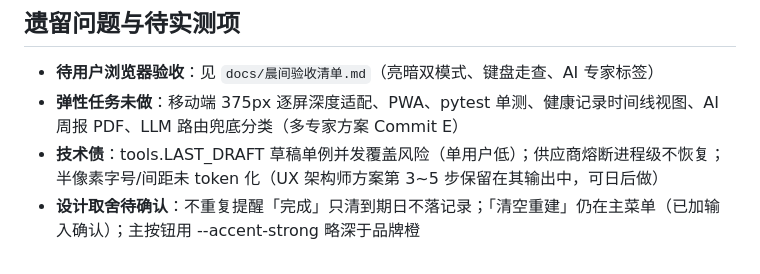
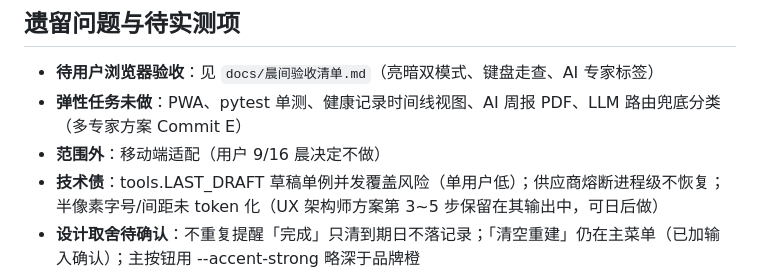
Before and after one commit to zhuzhuxia-gaoshou/smart-pet-health, a Markdown page: docs/夜间工作日志.md, the part around the change. Drawn GitHub-style.

Commit message:
docs: 移动端适配划出范围（用户决定），从遗留任务中移除

```diff
--- a/docs/夜间工作日志.md
+++ b/docs/夜间工作日志.md
@@ -35,6 +35,7 @@
 ## 遗留问题与待实测项
 
 - **待用户浏览器验收**：见 `docs/晨间验收清单.md`（亮暗双模式、键盘走查、AI 专家标签）
-- **弹性任务未做**：移动端 375px 逐屏深度适配、PWA、pytest 单测、健康记录时间线视图、AI 周报 PDF、LLM 路由兜底分类（多专家方案 Commit E）
+- **弹性任务未做**：PWA、pytest 单测、健康记录时间线视图、AI 周报 PDF、LLM 路由兜底分类（多专家方案 Commit E）
+- **范围外**：移动端适配（用户 9/16 晨决定不做）
 - **技术债**：tools.LAST_DRAFT 草稿单例并发覆盖风险（单用户低）；供应商熔断进程级不恢复；半像素字号/间距未 token 化（UX 架构师方案第 3~5 步保留在其输出中，可日后做）
 - **设计取舍待确认**：不重复提醒「完成」只清到期日不落记录；「清空重建」仍在主菜单（已加输入确认）；主按钮用 --accent-strong 略深于品牌橙
```
